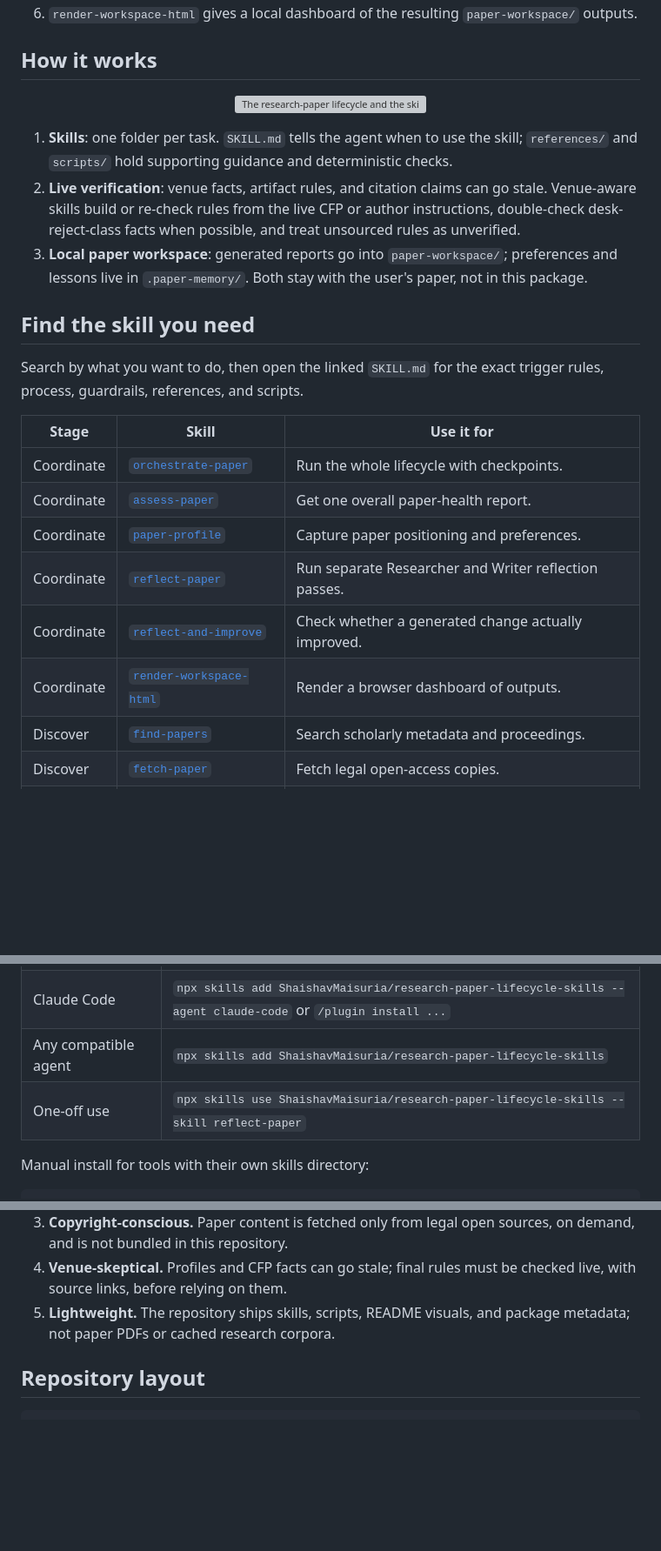
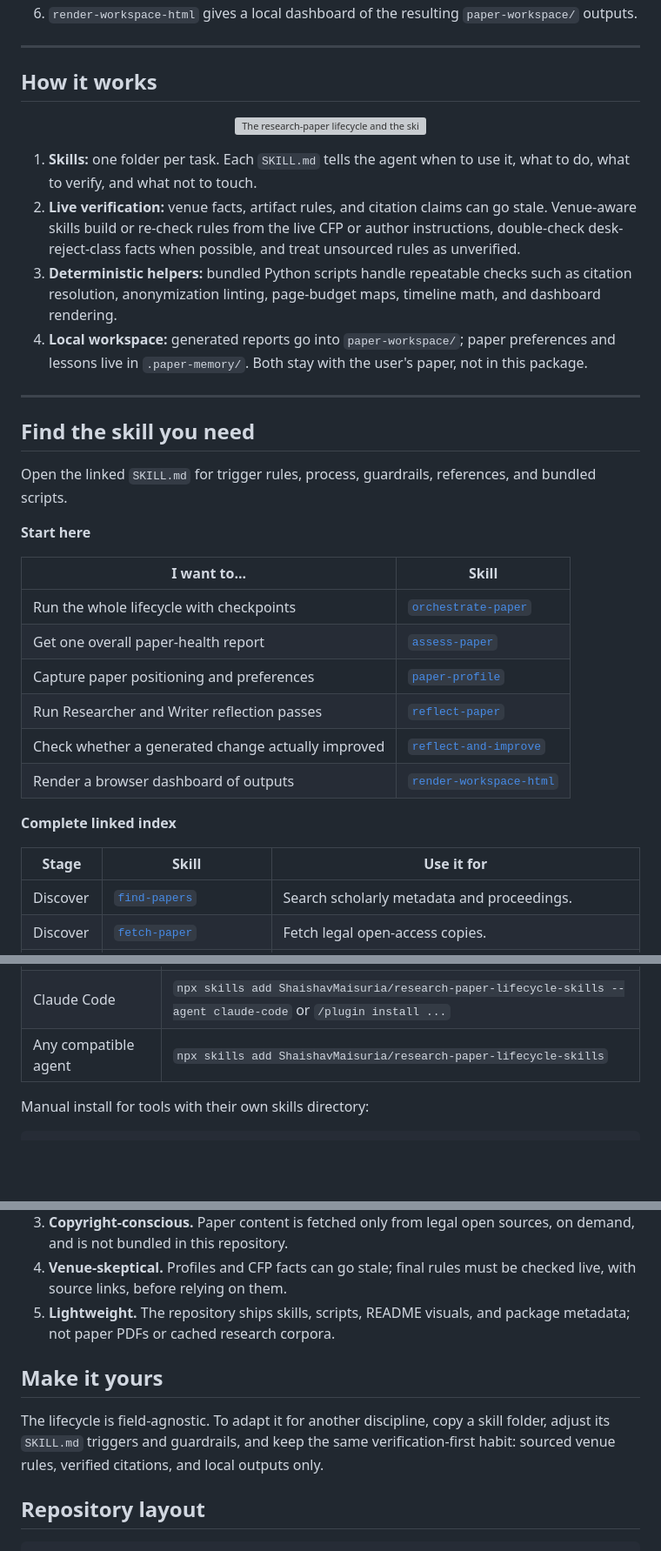
Before and after one commit to ShaishavMaisuria/research-paper-lifecycle-skills, a Markdown page: README.md, 3 parts joined by grey strips. Shown at 87% size. Drawn GitHub-style; blank space fills up the shorter version; grey boxes are pictures that could not be loaded.

````diff
--- a/README.md
+++ b/README.md
@@ -133,5 +154,7 @@ Get it submission-ready for SIGSPATIAL.
 6. `render-workspace-html` gives a local dashboard of the resulting
    `paper-workspace/` outputs.
+
+---
 
 ## How it works
 
@@ -139,30 +162,41 @@ Get it submission-ready for SIGSPATIAL.
   <img src="assets/lifecycle.svg" alt="The research-paper lifecycle and the skills at each stage" width="100%">
 </p>
 
-1. **Skills**: one folder per task. `SKILL.md` tells the agent when to use the
-   skill; `references/` and `scripts/` hold supporting guidance and
-   deterministic checks.
-2. **Live verification**: venue facts, artifact rules, and citation claims can
+1. **Skills:** one folder per task. Each `SKILL.md` tells the agent when to
+   use it, what to do, what to verify, and what not to touch.
+2. **Live verification:** venue facts, artifact rules, and citation claims can
    go stale. Venue-aware skills build or re-check rules from the live CFP or
    author instructions, double-check desk-reject-class facts when possible, and
    treat unsourced rules as unverified.
-3. **Local paper workspace**: generated reports go into `paper-workspace/`;
+3. **Deterministic helpers:** bundled Python scripts handle repeatable checks
+   such as citation resolution, anonymization linting, page-budget maps,
+   timeline math, and dashboard rendering.
+4. **Local workspace:** generated reports go into `paper-workspace/`; paper
    preferences and lessons live in `.paper-memory/`. Both stay with the user's
    paper, not in this package.
 
+---
+
 ## Find the skill you need
 
-Search by what you want to do, then open the linked `SKILL.md` for the exact
-trigger rules, process, guardrails, references, and scripts.
+Open the linked `SKILL.md` for trigger rules, process, guardrails, references,
+and bundled scripts.
+
+**Start here**
+
+| I want to... | Skill |
+|---|---|
+| Run the whole lifecycle with checkpoints | [`orchestrate-paper`](skills/orchestrate-paper/SKILL.md) |
+| Get one overall paper-health report | [`assess-paper`](skills/assess-paper/SKILL.md) |
+| Capture paper positioning and preferences | [`paper-profile`](skills/paper-profile/SKILL.md) |
+| Run Researcher and Writer reflection passes | [`reflect-paper`](skills/reflect-paper/SKILL.md) |
+| Check whether a generated change actually improved | [`reflect-and-improve`](skills/reflect-and-improve/SKILL.md) |
+| Render a browser dashboard of outputs | [`render-workspace-html`](skills/render-workspace-html/SKILL.md) |
+
+**Complete linked index**
 
 | Stage | Skill | Use it for |
 |---|---|---|
-| Coordinate | [`orchestrate-paper`](skills/orchestrate-paper/SKILL.md) | Run the whole lifecycle with checkpoints. |
-| Coordinate | [`assess-paper`](skills/assess-paper/SKILL.md) | Get one overall paper-health report. |
-| Coordinate | [`paper-profile`](skills/paper-profile/SKILL.md) | Capture paper positioning and preferences. |
-| Coordinate | [`reflect-paper`](skills/reflect-paper/SKILL.md) | Run separate Researcher and Writer reflection passes. |
-| Coordinate | [`reflect-and-improve`](skills/reflect-and-improve/SKILL.md) | Check whether a generated change actually improved. |
-| Coordinate | [`render-workspace-html`](skills/render-workspace-html/SKILL.md) | Render a browser dashboard of outputs. |
 | Discover | [`find-papers`](skills/find-papers/SKILL.md) | Search scholarly metadata and proceedings. |
 | Discover | [`fetch-paper`](skills/fetch-paper/SKILL.md) | Fetch legal open-access copies. |
 | Discover | [`study-exemplars`](skills/study-exemplars/SKILL.md) | Study strong papers from a target venue. |
@@ -226,7 +260,6 @@ references, so any agent that understands the Agent Skills format can use it.
 | Gemini CLI | `npx skills add ShaishavMaisuria/research-paper-lifecycle-skills --agent gemini` |
 | Claude Code | `npx skills add ShaishavMaisuria/research-paper-lifecycle-skills --agent claude-code` or `/plugin install ...` |
 | Any compatible agent | `npx skills add ShaishavMaisuria/research-paper-lifecycle-skills` |
-| One-off use | `npx skills use ShaishavMaisuria/research-paper-lifecycle-skills --skill reflect-paper` |
 
 Manual install for tools with their own skills directory:
 
@@ -260,6 +293,13 @@ self-contained HTML, refreshable on request, and never uploaded by the skill.
 5. **Lightweight.** The repository ships skills, scripts, README visuals, and
    package metadata; not paper PDFs or cached research corpora.
 
+## Make it yours
+
+The lifecycle is field-agnostic. To adapt it for another discipline, copy a
+skill folder, adjust its `SKILL.md` triggers and guardrails, and keep the same
+verification-first habit: sourced venue rules, verified citations, and local
+outputs only.
+
 ## Repository layout
 
 ```text
````
Also changed, not shown: other parts of README.md (+66 -45 lines).
